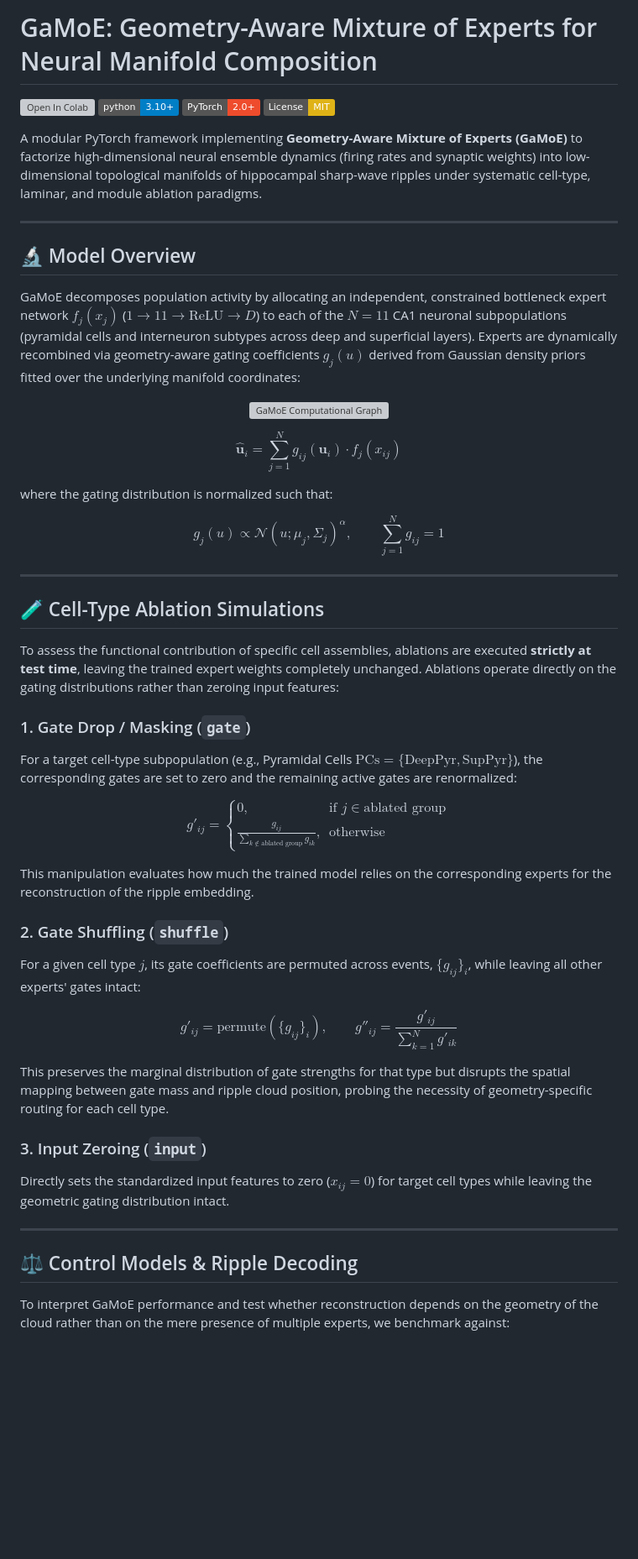
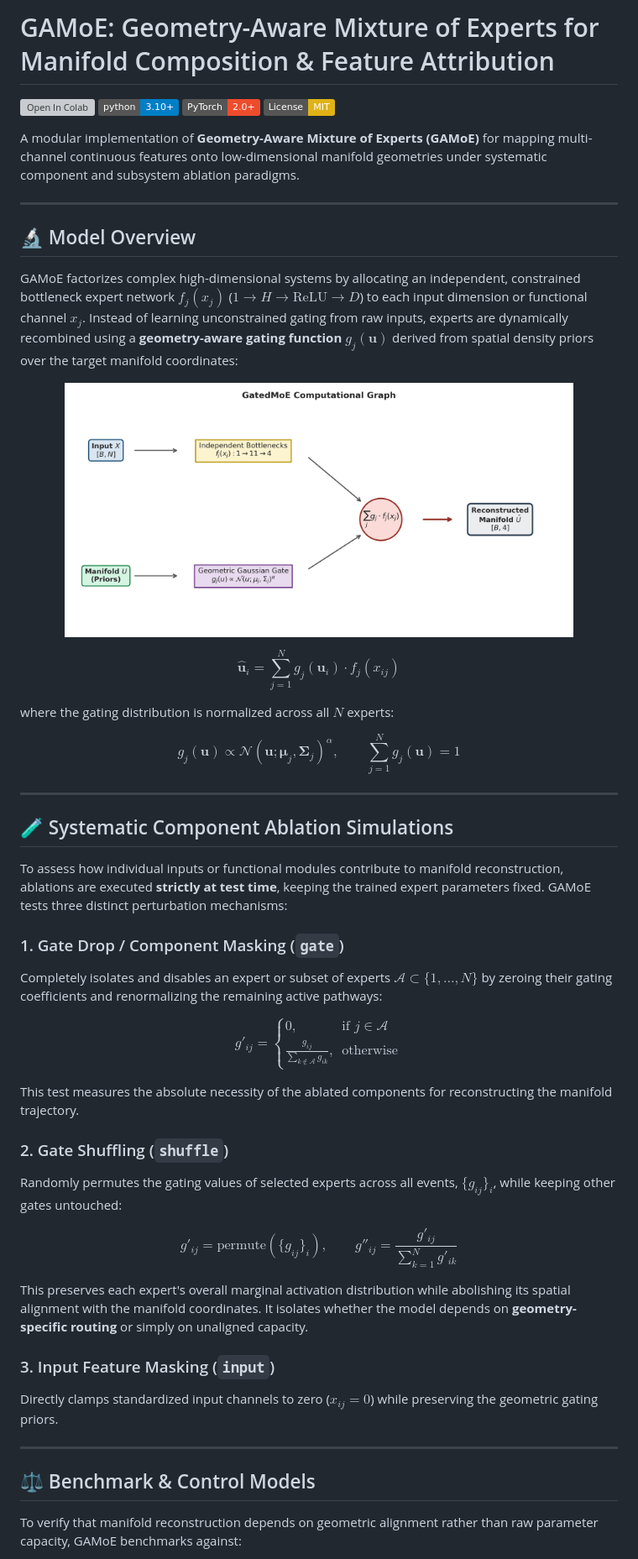
Before and after one commit to PridaLab/gamoe_model, a Markdown page: README.md, the part around one of its changes. Shown at 84% size. Drawn GitHub-style; badges without logos; blank space fills up the shorter version; grey boxes are pictures that could not be loaded.

Commit message:
readme update generic

```diff
--- a/README.md
+++ b/README.md
@@ -1,54 +1,54 @@
-# GaMoE: Geometry-Aware Mixture of Experts for Neural Manifold Composition
+# GAMoE: Geometry-Aware Mixture of Experts for Manifold Composition & Feature Attribution
 
 [![Open In Colab](https://colab.research.google.com/assets/colab-badge.svg)](https://colab.research.google.com/github/PridaLab/gamoe_model/blob/main/notebooks/gamoe_simulated_example.ipynb)
 [![Python 3.10+](https://img.shields.io/badge/python-3.10+-blue.svg)](https://www.python.org/downloads/)
 [![PyTorch](https://img.shields.io/badge/PyTorch-2.0+-ee4c2c.svg)](https://pytorch.org/)
 [![License: MIT](https://img.shields.io/badge/License-MIT-yellow.svg)](https://opensource.org/licenses/MIT)
 
-A modular PyTorch framework implementing **Geometry-Aware Mixture of Experts (GaMoE)** to factorize high-dimensional neural ensemble dynamics (firing rates and synaptic weights) into low-dimensional topological manifolds of hippocampal sharp-wave ripples under systematic cell-type, laminar, and module ablation paradigms.
+A modular implementation of **Geometry-Aware Mixture of Experts (GAMoE)** for mapping multi-channel continuous features onto low-dimensional manifold geometries under systematic component and subsystem ablation paradigms.
 
 ---
 
 ## 🔬 Model Overview
 
-GaMoE decomposes population activity by allocating an independent, constrained bottleneck expert network $f_j(x_j)$ ($1 \to 11 \to \text{ReLU} \to D$) to each of the $N=11$ CA1 neuronal subpopulations (pyramidal cells and interneuron subtypes across deep and superficial layers). Experts are dynamically recombined via geometry-aware gating coefficients $g_j(u)$ derived from Gaussian density priors fitted over the underlying manifold coordinates:
+GAMoE factorizes complex high-dimensional systems by allocating an independent, constrained bottleneck expert network $f_j(x_j)$ ($1 \to H \to \text{ReLU} \to D$) to each input dimension or functional channel $x_j$. Instead of learning unconstrained gating from raw inputs, experts are dynamically recombined using a **geometry-aware gating function** $g_j(\mathbf{u})$ derived from spatial density priors over the target manifold coordinates:
 
 <p align="center">
-  <img src="docs/images/gamoe_computational_graph.png" alt="GaMoE Computational Graph" width="85%" />
+  <img src="gamoe_computational_graph.png" alt="GAMoE Computational Graph" width="85%" />
 </p>
 
-$$\hat{\mathbf{u}}_i = \sum_{j=1}^{N} g_{ij}(\mathbf{u}_i) \cdot f_j(x_{ij})$$
+$$\hat{\mathbf{u}}_i = \sum_{j=1}^{N} g_j(\mathbf{u}_i) \cdot f_j(x_{ij})$$
 
-where the gating distribution is normalized such that:
+where the gating distribution is normalized across all $N$ experts:
 
-$$g_j(u) \propto \mathcal{N}(u; \mu_j, \Sigma_j)^\alpha, \qquad \sum_{j=1}^{N} g_{ij} = 1$$
+$$g_j(\mathbf{u}) \propto \mathcal{N}(\mathbf{u}; \boldsymbol{\mu}_j, \boldsymbol{\Sigma}_j)^\alpha, \qquad \sum_{j=1}^{N} g_j(\mathbf{u}) = 1$$
 
 ---
 
-## 🧪 Cell-Type Ablation Simulations
+## 🧪 Systematic Component Ablation Simulations
 
-To assess the functional contribution of specific cell assemblies, ablations are executed **strictly at test time**, leaving the trained expert weights completely unchanged. Ablations operate directly on the gating distributions rather than zeroing input features:
+To assess how individual inputs or functional modules contribute to manifold reconstruction, ablations are executed **strictly at test time**, keeping the trained expert parameters fixed. GAMoE tests three distinct perturbation mechanisms:
 
-### 1. Gate Drop / Masking (`gate`)
-For a target cell-type subpopulation (e.g., Pyramidal Cells $\text{PCs} = \{\text{DeepPyr}, \text{SupPyr}\}$), the corresponding gates are set to zero and the remaining active gates are renormalized:
+### 1. Gate Drop / Component Masking (`gate`)
+Completely isolates and disables an expert or subset of experts $\mathcal{A} \subset \{1, \dots, N\}$ by zeroing their gating coefficients and renormalizing the remaining active pathways:
 
-$$g'_{ij} = \begin{cases}  0, & \text{if } j \in \text{ablated group} \\ \frac{g_{ij}}{\sum_{k \notin \text{ablated group}} g_{ik}}, & \text{otherwise} \end{cases}$$
+$$g'_{ij} = \begin{cases}  0, & \text{if } j \in \mathcal{A} \\ \frac{g_{ij}}{\sum_{k \notin \mathcal{A}} g_{ik}}, & \text{otherwise} \end{cases}$$
 
-This manipulation evaluates how much the trained model relies on the corresponding experts for the reconstruction of the ripple embedding.
+This test measures the absolute necessity of the ablated components for reconstructing the manifold trajectory.
 
 ### 2. Gate Shuffling (`shuffle`)
-For a given cell type $j$, its gate coefficients are permuted across events, $\{g_{ij}\}_i$, while leaving all other experts' gates intact:
+Randomly permutes the gating values of selected experts across all events, $\{g_{ij}\}_i$, while keeping other gates untouched:
 
 $$g'_{ij} = \text{permute}(\{g_{ij}\}_i), \qquad g''_{ij} = \frac{g'_{ij}}{\sum_{k=1}^N g'_{ik}}$$
 
-This preserves the marginal distribution of gate strengths for that type but disrupts the spatial mapping between gate mass and ripple cloud position, probing the necessity of geometry-specific routing for each cell type.
+This preserves each expert's overall marginal activation distribution while abolishing its spatial alignment with the manifold coordinates. It isolates whether the model depends on **geometry-specific routing** or simply on unaligned capacity.
 
-### 3. Input Zeroing (`input`)
-Directly sets the standardized input features to zero ($x_{ij} = 0$) for target cell types while leaving the geometric gating distribution intact.
+### 3. Input Feature Masking (`input`)
+Directly clamps standardized input channels to zero ($x_{ij} = 0$) while preserving the geometric gating priors.
 
 ---
 
-## ⚖️ Control Models & Ripple Decoding
+## ⚖️ Benchmark & Control Models
 
-To interpret GaMoE performance and test whether reconstruction depends on the geometry of the cloud rather than on the mere presence of multiple experts, we benchmark against:
+To verify that manifold reconstruction depends on geometric alignment rather than raw parameter capacity, GAMoE benchmarks against:
 
```
Also changed, not shown: other parts of README.md (+30 -37 lines).
